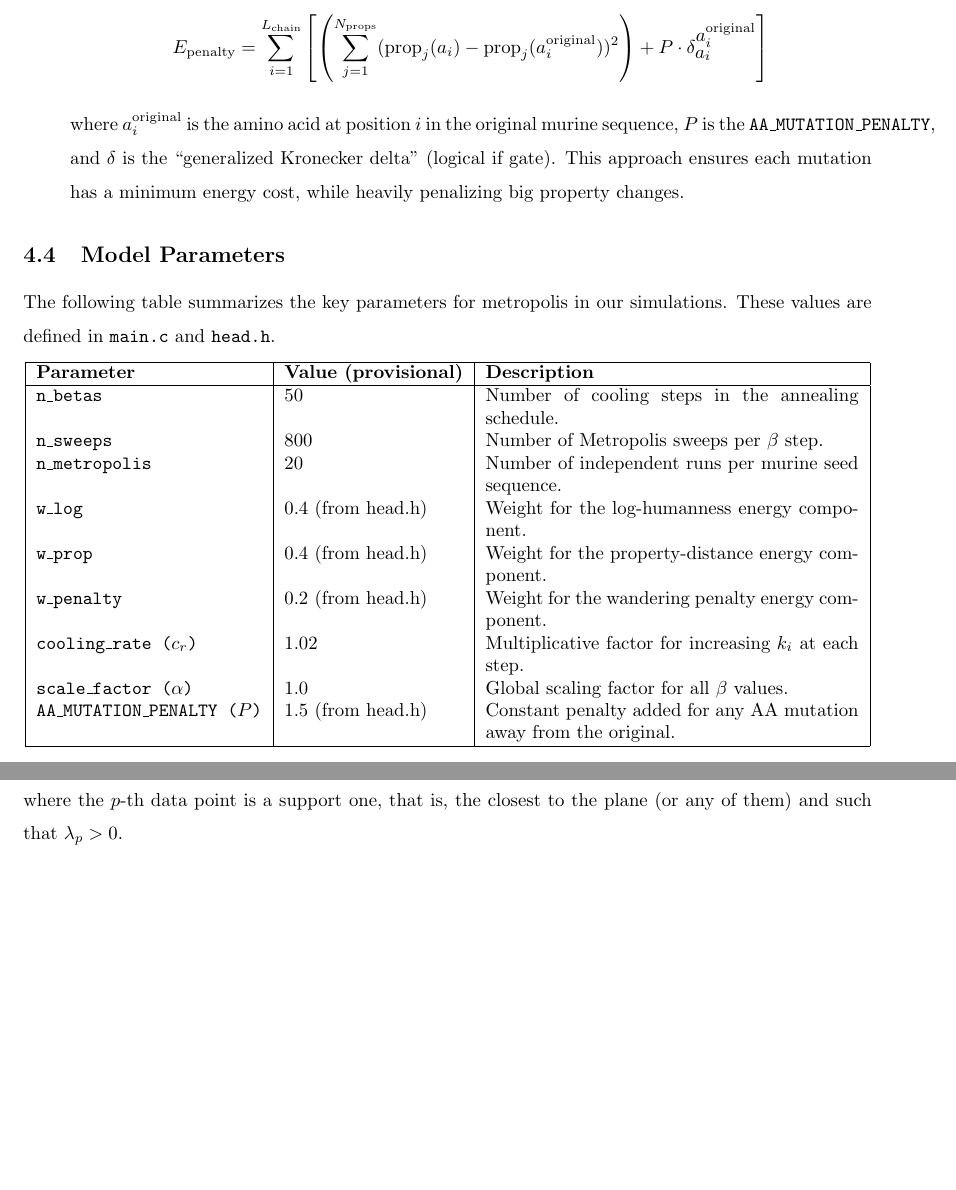
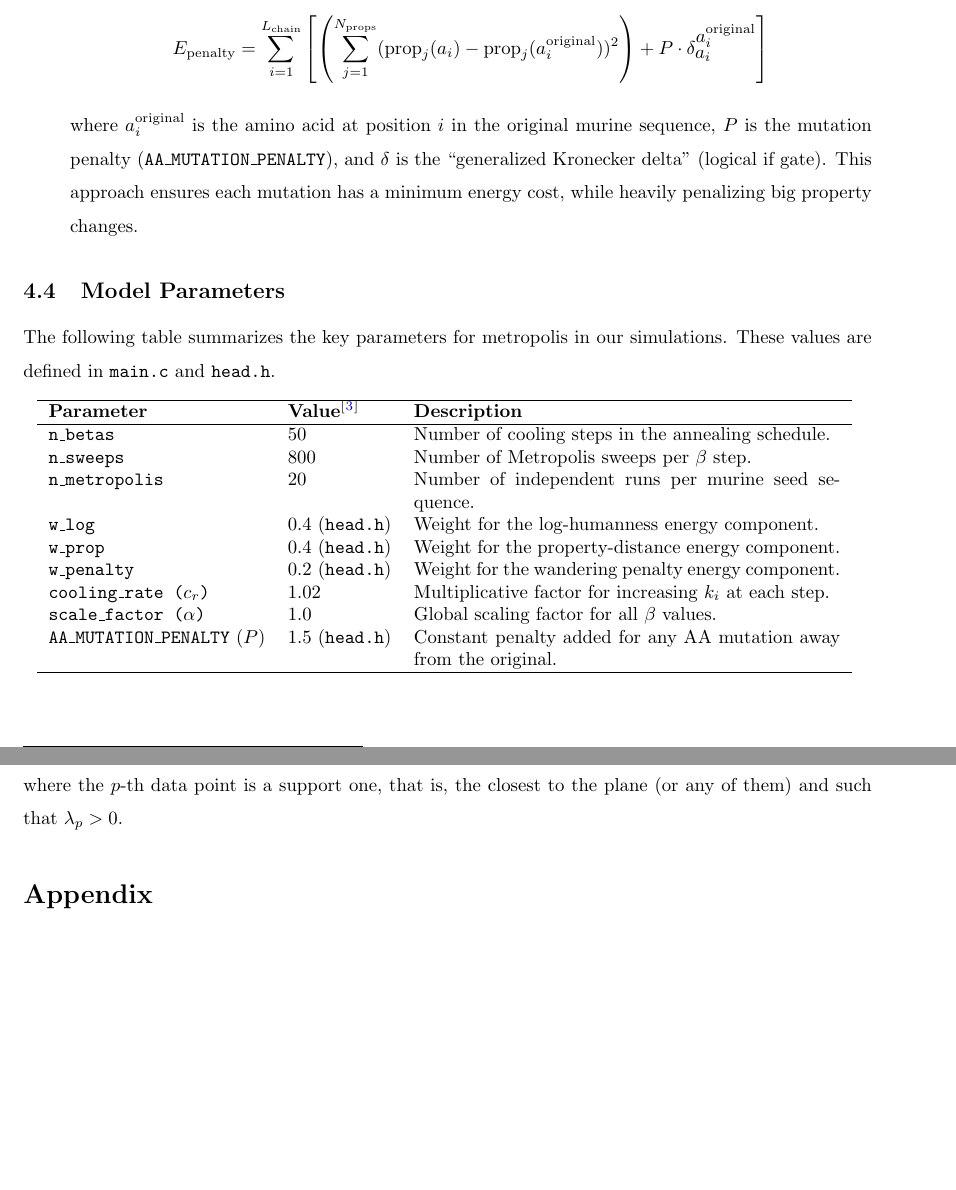
Before and after one commit to nekko51/colaboracion_alumni, a LaTeX document (report/report.tex, which reads report/my_style.sty, report/sections/metropolis.tex): two parts of pages 7 and 8 of 8, joined at a grey line, cut so that both start at the same text, the shorter picture padded with empty space. Compiled offline with pdfLaTeX.

Commit message:
### `metropolis.tex` - fixed the table ### `report.tex` - added entry for appendix ### `my_style.sty` - added multicols package

```diff
--- a/report/my_style.sty
+++ b/report/my_style.sty
@@ -5,7 +5,7 @@
 \usepackage{multicol}
 \usepackage{mathtools}
 \usepackage{graphicx}
-\usepackage{csquotes}
+\usepackage{csquotes, multicol}
 \usepackage{amsmath, amssymb}
 \usepackage{amsfonts, amsthm}
 \usepackage[a4paper]{geometry}
--- a/report/report.tex
+++ b/report/report.tex
@@ -37,5 +37,7 @@
 \input{sections/formatting}
 
 \input{sections/svm.tex}
+\section*{Appendix}
+
 
 \end{document}
--- a/report/sections/metropolis.tex
+++ b/report/sections/metropolis.tex
@@ -94,28 +94,28 @@ The total energy, $E_\text{total}$, is a weighted sum of three components, which
         (\text{prop}_j(a_i) - \text{prop}_j(a_i^\text{original}))^2 \right) + P \cdot
         \delta_{\displaystyle  a_i}^{\displaystyle a_i^{\text{original}}}\right]$$
         where $a_i^\text{original}$ is the amino acid at position $i$ in the original murine sequence,
-        $P$ is the \texttt{AA\_MUTATION\_PENALTY}, and $\delta$ is the ``generalized Kronecker delta'' (logical if gate).
+        $P$ is the mutation penalty (\texttt{AA\_MUTATION\_PENALTY}), and $\delta$ is the ``generalized Kronecker delta'' (logical if gate).
         This approach ensures each mutation has a minimum energy cost, while heavily penalizing big property changes.
     \end{enumerate}
 
 \subsection{Model Parameters}
 The following table summarizes the key parameters for metropolis in our simulations. These values are defined in \texttt{main.c} and \texttt{head.h}.
 
-\begin{table}[h!]
+\begin{table}[ht!]
 \centering
-\begin{tabular}{|l|l|p{7cm}|}
+\begin{tabular}{llp{8cm}}
 \hline
-\textbf{Parameter} & \textbf{Value (provisional)} & \textbf{Description} \\
+\textbf{Parameter} & \textbf{Value\futnotetext} & \textbf{Description} \\
 \hline
 \texttt{n\_betas} & 50 & Number of cooling steps in the annealing schedule. \\
 \texttt{n\_sweeps} & 800 & Number of Metropolis sweeps per $\beta$ step. \\
 \texttt{n\_metropolis} & 20 & Number of independent runs per murine seed sequence. \\
-\texttt{w\_log} & 0.4 (from head.h) & Weight for the log-humanness energy component. \\
-\texttt{w\_prop} & 0.4 (from head.h) & Weight for the property-distance energy component. \\
-\texttt{w\_penalty} & 0.2 (from head.h) & Weight for the wandering penalty energy component. \\
+\texttt{w\_log} & 0.4 (\texttt{head.h}) & Weight for the log-humanness energy component. \\
+\texttt{w\_prop} & 0.4 (\texttt{head.h}) & Weight for the property-distance energy component. \\
+\texttt{w\_penalty} & 0.2 (\texttt{head.h}) & Weight for the wandering penalty energy component. \\
 \texttt{cooling\_rate ($c_r$)} & 1.02 & Multiplicative factor for increasing $k_i$ at each step. \\
 \texttt{scale\_factor ($\alpha$)} & 1.0 & Global scaling factor for all $\beta$ values. \\
-\texttt{AA\_MUTATION\_PENALTY ($P$)} & 1.5 (from head.h) & Constant penalty added for any AA mutation away from the original. \\
+\texttt{AA\_MUTATION\_PENALTY} {($P$)} & 1.5 (\texttt{head.h}) & Constant penalty added for any AA mutation away from the original. \\
 \hline
 \end{tabular}
 \label{tab:metropolis_params}
```
Also changed, not shown: report/sections/metropolis.tex (2 more changed lines).
